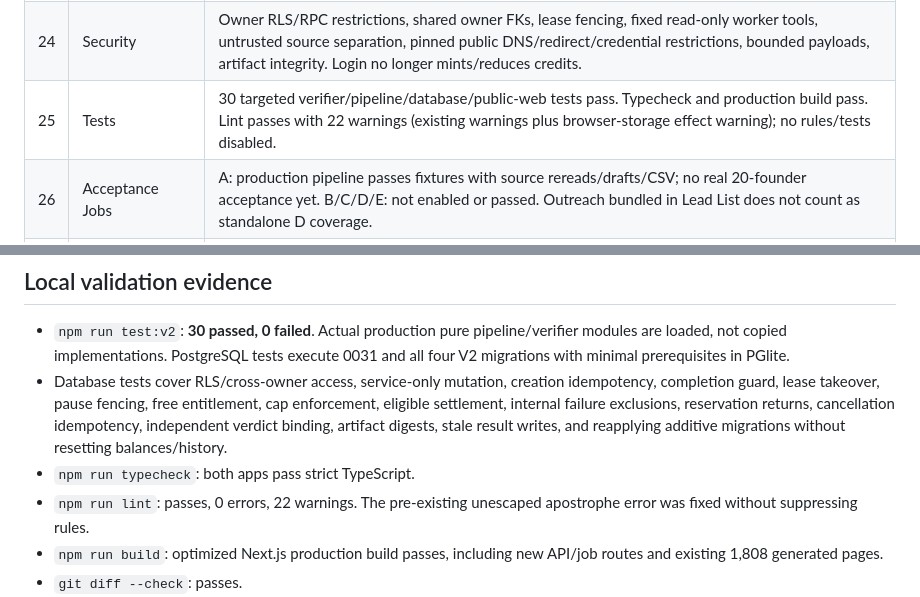
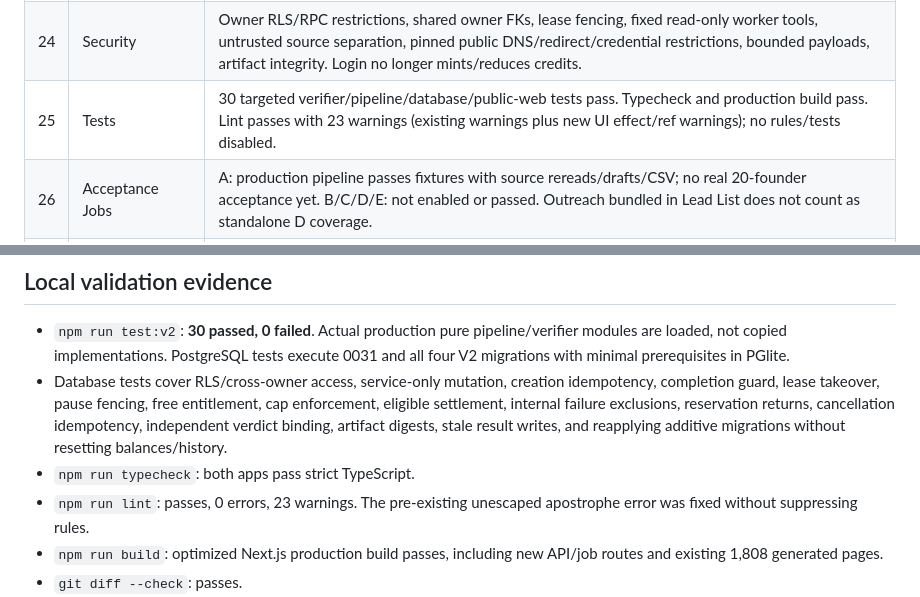
Before and after one commit to tharolankit19-create/agentstack, a Markdown page: docs/V2_IMPLEMENTATION_STATUS.md, 2 parts joined by grey strips. Rendered like a GitHub page.

Commit message:
docs: correct final lint warning count

```diff
--- a/docs/V2_IMPLEMENTATION_STATUS.md
+++ b/docs/V2_IMPLEMENTATION_STATUS.md
@@ -32,7 +32,7 @@ Baseline: `8ee2319`. Branch: `codex/kryx-v2-verified-jobs`. Production databases
 | 22 | Pricing | Existing payment products/history untouched. First verified free job implemented in job accounting; $49 Founder recurring product/checkout/webhook migration not implemented. |
 | 23 | Analytics | Durable real creation/planning/start/checkpoint/recovery/verification/completion/refund/control events. Full activation funnel, second-job events and north-star aggregates remain pending. |
 | 24 | Security | Owner RLS/RPC restrictions, shared owner FKs, lease fencing, fixed read-only worker tools, untrusted source separation, pinned public DNS/redirect/credential restrictions, bounded payloads, artifact integrity. Login no longer mints/reduces credits. |
-| 25 | Tests | 30 targeted verifier/pipeline/database/public-web tests pass. Typecheck and production build pass. Lint passes with 22 warnings (existing warnings plus browser-storage effect warning); no rules/tests disabled. |
+| 25 | Tests | 30 targeted verifier/pipeline/database/public-web tests pass. Typecheck and production build pass. Lint passes with 23 warnings (existing warnings plus new UI effect/ref warnings); no rules/tests disabled. |
 | 26 | Acceptance Jobs | A: production pipeline passes fixtures with source rereads/drafts/CSV; no real 20-founder acceptance yet. B/C/D/E: not enabled or passed. Outreach bundled in Lead List does not count as standalone D coverage. |
 | 27 | First-attempt success | Unmeasured. Zero real dogfood jobs executed in this environment. Fixture pass rate is not execution reliability. |
 | 28 | Verification false positives | Unmeasured. Adversarial fixtures rejected expected defects; this is not a live <5% false-completion measurement. |
@@ -46,7 +46,7 @@ Baseline: `8ee2319`. Branch: `codex/kryx-v2-verified-jobs`. Production databases
 - `npm run test:v2`: **30 passed, 0 failed**. Actual production pure pipeline/verifier modules are loaded, not copied implementations. PostgreSQL tests execute 0031 and all four V2 migrations with minimal prerequisites in PGlite.
 - Database tests cover RLS/cross-owner access, service-only mutation, creation idempotency, completion guard, lease takeover, pause fencing, free entitlement, cap enforcement, eligible settlement, internal failure exclusions, reservation returns, cancellation idempotency, independent verdict binding, artifact digests, stale result writes, and reapplying additive migrations without resetting balances/history.
 - `npm run typecheck`: both apps pass strict TypeScript.
-- `npm run lint`: passes, 0 errors, 22 warnings. The pre-existing unescaped apostrophe error was fixed without suppressing rules.
+- `npm run lint`: passes, 0 errors, 23 warnings. The pre-existing unescaped apostrophe error was fixed without suppressing rules.
 - `npm run build`: optimized Next.js production build passes, including new API/job routes and existing 1,808 generated pages.
 - `git diff --check`: passes.
 - CI runs the V2 verifier/pipeline/PostgreSQL/security tests alongside the existing feedback and wallet checks.
```
